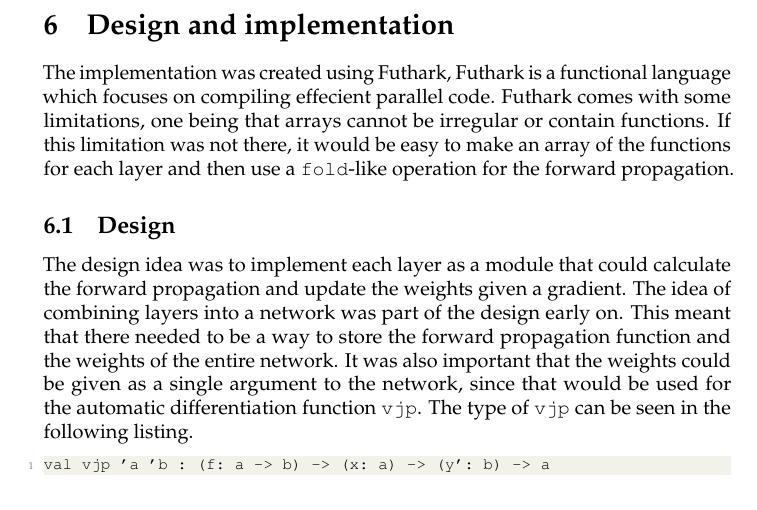
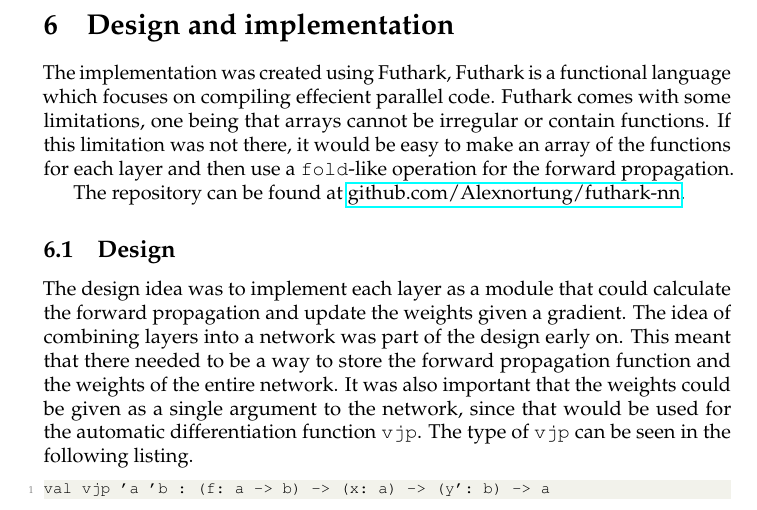
Before and after one commit to Alexnortung/bsc, a LaTeX paper (main.tex, which reads implementation.tex): part of page 25 of 34, cut so that both start at the same text. Compiled offline with pdfLaTeX.

Commit message:
added repo link

```diff
--- a/implementation.tex
+++ b/implementation.tex
@@ -4,6 +4,8 @@
 The implementation was created using Futhark, Futhark is a functional language which focuses on compiling effecient parallel code.
 Futhark comes with some limitations, one being that arrays cannot be irregular or contain functions.
 If this limitation was not there, it would be easy to make an array of the functions for each layer and then use a \texttt{fold}-like operation for the forward propagation.
+
+The repository can be found at \href{https://github.com/Alexnortung/futhark-nn}{github.com/Alexnortung/futhark-nn}.
 
 \subsection{Design}
 
```
